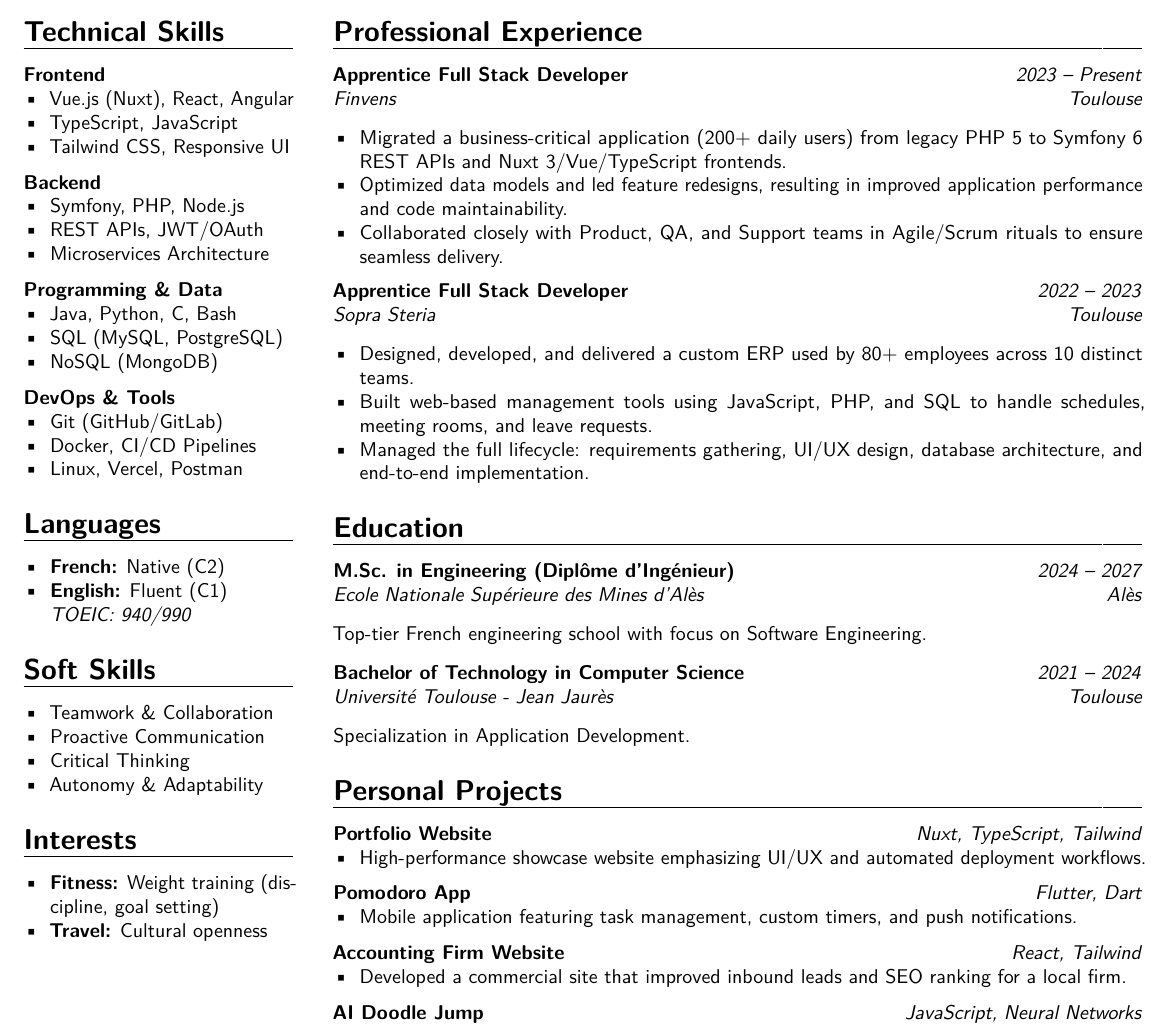
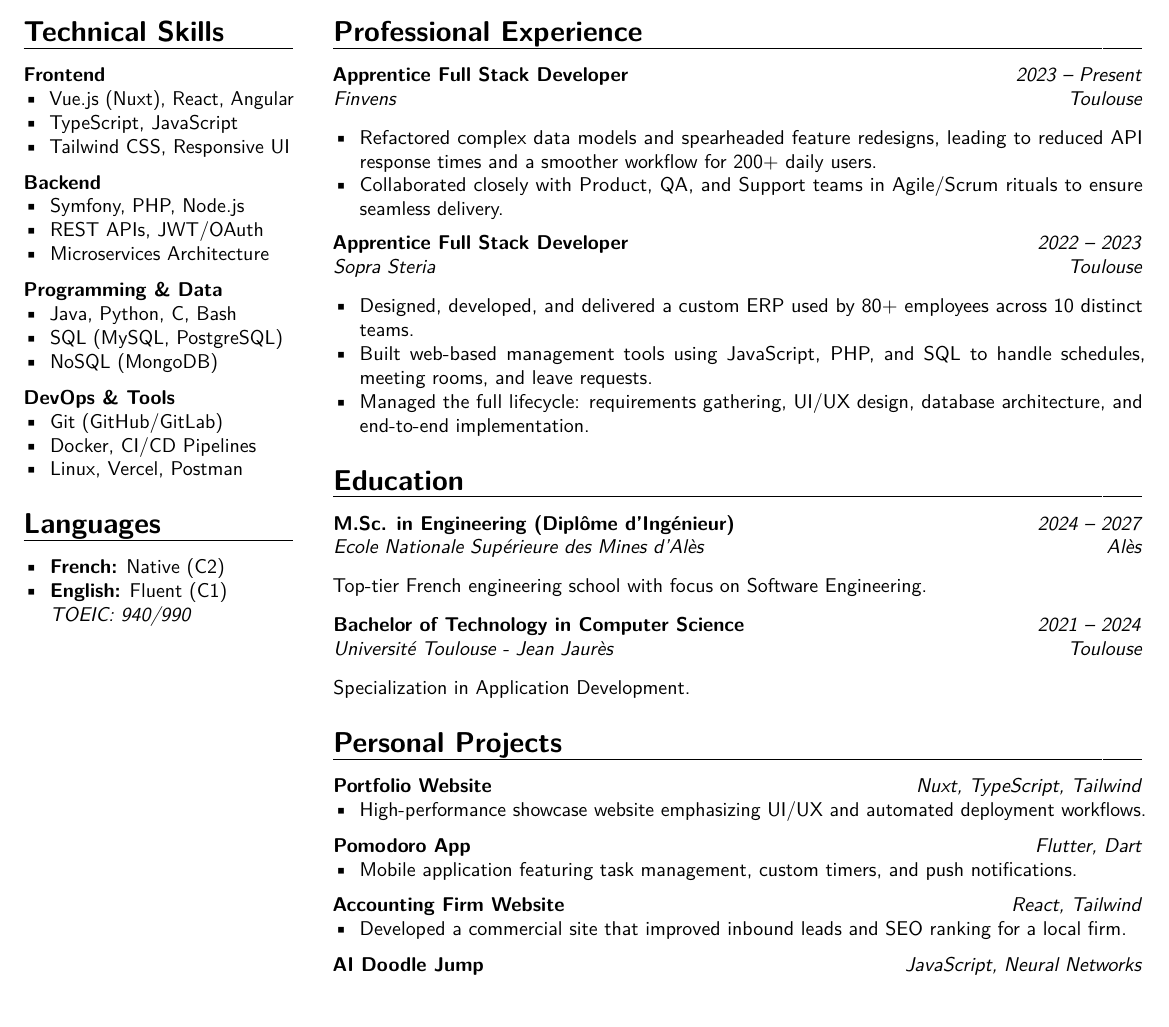
Before and after one commit to OlivierRecher/resume-lab, a LaTeX CV (CV_Olivier_Recher.tex): part of the page, cut so that both start at the same text. Compiled offline with pdfLaTeX.

Commit message:
remove softskills and interests

```diff
--- a/CV_Olivier_Recher.tex
+++ b/CV_Olivier_Recher.tex
@@ -86,20 +86,6 @@
     \item \textbf{English:} Fluent (C1) \\ \textit{TOEIC: 940/990}
 \end{itemize}
 
-\section{Soft Skills}
-\begin{itemize}
-    \item Teamwork \& Collaboration
-    \item Proactive Communication
-    \item Critical Thinking
-    \item Autonomy \& Adaptability
-\end{itemize}
-
-\section{Interests}
-\begin{itemize}
-    \item \textbf{Fitness:} Weight training (discipline, goal setting)
-    \item \textbf{Travel:} Cultural openness
-\end{itemize}
-
 \switchcolumn
 
 % ---------------------------------------------------------
@@ -110,8 +96,7 @@
 
 \cvitem[0.75em]{}{\textbf{Apprentice Full Stack Developer} \hfill \textit{2023 -- Present} \\ \textit{Finvens} \hfill \textit{Toulouse}}
 \begin{itemize}
-    \item Migrated a business-critical application (200+ daily users) from legacy PHP 5 to Symfony 6 REST APIs and Nuxt 3/Vue/TypeScript frontends.
-    \item Optimized data models and led feature redesigns, resulting in improved application performance and code maintainability.
+    \item Refactored complex data models and spearheaded feature redesigns, leading to reduced API response times and a smoother workflow for 200+ daily users.
     \item Collaborated closely with Product, QA, and Support teams in Agile/Scrum rituals to ensure seamless delivery.
 \end{itemize}
 
```
Also changed, not shown: CV_Olivier_Recher.pdf, 5 other files.
